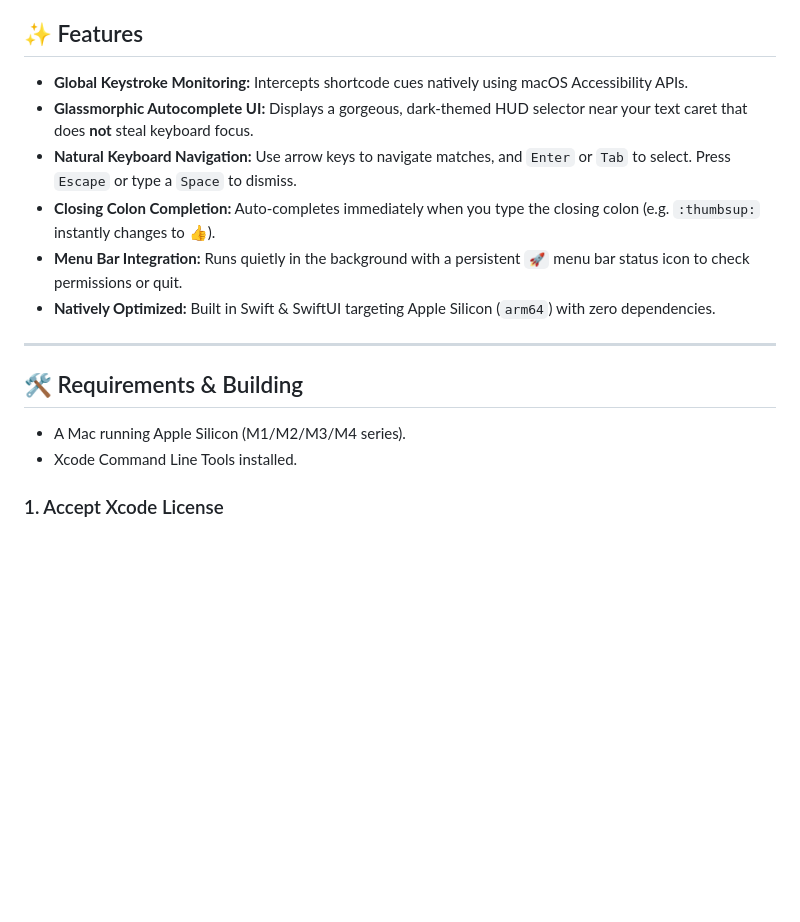
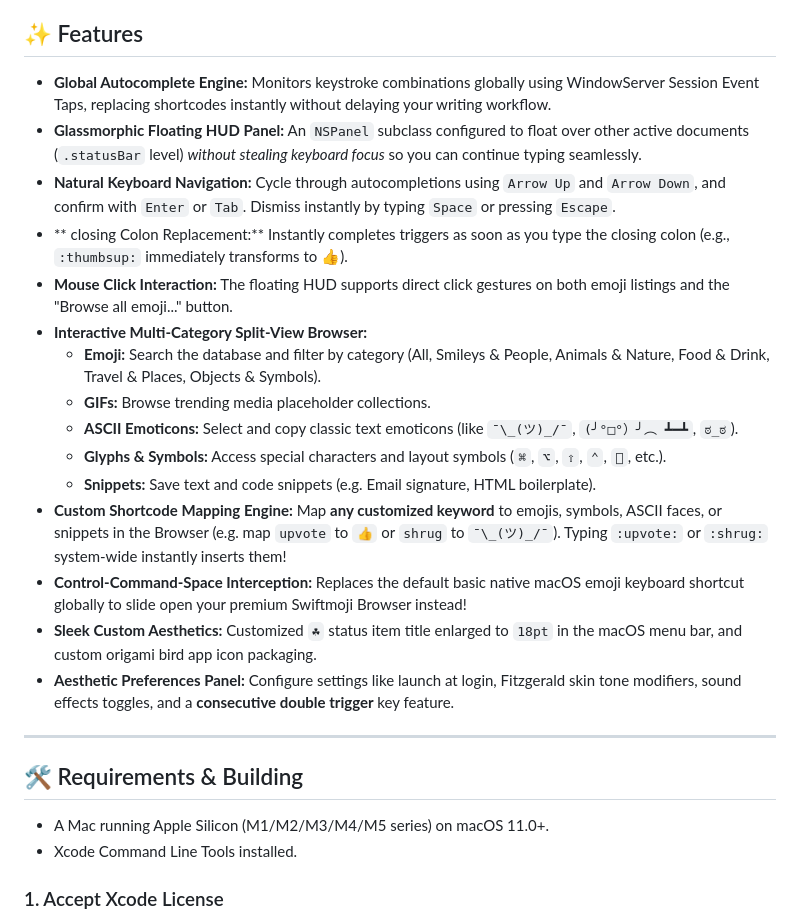
Before and after one commit to amitskr/Swiftmoji, a Markdown page: README.md, the part around the change printed below. Drawn GitHub-style; blank space fills up the shorter version.

```diff
--- a/README.md
+++ b/README.md
@@ -4,18 +30,27 @@
 
 ## ✨ Features
 
-- **Global Keystroke Monitoring:** Intercepts shortcode cues natively using macOS Accessibility APIs.
-- **Glassmorphic Autocomplete UI:** Displays a gorgeous, dark-themed HUD selector near your text caret that does **not** steal keyboard focus.
-- **Natural Keyboard Navigation:** Use arrow keys to navigate matches, and `Enter` or `Tab` to select. Press `Escape` or type a `Space` to dismiss.
-- **Closing Colon Completion:** Auto-completes immediately when you type the closing colon (e.g. `:thumbsup:` instantly changes to 👍).
-- **Menu Bar Integration:** Runs quietly in the background with a persistent `🚀` menu bar status icon to check permissions or quit.
-- **Natively Optimized:** Built in Swift & SwiftUI targeting Apple Silicon (`arm64`) with zero dependencies.
+- **Global Autocomplete Engine:** Monitors keystroke combinations globally using WindowServer Session Event Taps, replacing shortcodes instantly without delaying your writing workflow.
+- **Glassmorphic Floating HUD Panel:** An `NSPanel` subclass configured to float over other active documents (`.statusBar` level) *without stealing keyboard focus* so you can continue typing seamlessly.
+- **Natural Keyboard Navigation:** Cycle through autocompletions using `Arrow Up` and `Arrow Down`, and confirm with `Enter` or `Tab`. Dismiss instantly by typing `Space` or pressing `Escape`.
+- ** closing Colon Replacement:** Instantly completes triggers as soon as you type the closing colon (e.g., `:thumbsup:` immediately transforms to 👍).
+- **Mouse Click Interaction:** The floating HUD supports direct click gestures on both emoji listings and the "Browse all emoji..." button.
+- **Interactive Multi-Category Split-View Browser:**
+  - **Emoji:** Search the database and filter by category (All, Smileys & People, Animals & Nature, Food & Drink, Travel & Places, Objects & Symbols).
+  - **GIFs:** Browse trending media placeholder collections.
+  - **ASCII Emoticons:** Select and copy classic text emoticons (like `¯\_(ツ)_/¯`, `(╯°□°）╯︵ ┻━┻`, `ಠ_ಠ`).
+  - **Glyphs & Symbols:** Access special characters and layout symbols (`⌘`, `⌥`, `⇧`, `⌃`, ``, etc.).
+  - **Snippets:** Save text and code snippets (e.g. Email signature, HTML boilerplate).
+- **Custom Shortcode Mapping Engine:** Map **any customized keyword** to emojis, symbols, ASCII faces, or snippets in the Browser (e.g. map `upvote` to `👍` or `shrug` to `¯\_(ツ)_/¯`). Typing `:upvote:` or `:shrug:` system-wide instantly inserts them!
+- **Control-Command-Space Interception:** Replaces the default basic native macOS emoji keyboard shortcut globally to slide open your premium Swiftmoji Browser instead!
+- **Sleek Custom Aesthetics:** Customized `☘︎` status item title enlarged to `18pt` in the macOS menu bar, and custom origami bird app icon packaging.
+- **Aesthetic Preferences Panel:** Configure settings like launch at login, Fitzgerald skin tone modifiers, sound effects toggles, and a **consecutive double trigger** key feature.
 
 ---
 
 ## 🛠️ Requirements & Building
 
-- A Mac running Apple Silicon (M1/M2/M3/M4 series).
+- A Mac running Apple Silicon (M1/M2/M3/M4/M5 series) on macOS 11.0+.
 - Xcode Command Line Tools installed.
 
 ### 1. Accept Xcode License
```
Also changed, not shown: other parts of README.md (+45 -14 lines), Resources/Screenshots/media__1779973816731.jpg (added), Resources/Screenshots/media__1779973945200.png (added), Resources/Screenshots/media__1779974091950.png (added), Resources/Screenshots/media__1779982325806.png (added), Resources/Screenshots/media__1779987739034.png (added), Resources/Screenshots/media__1779988477479.jpg (added), 1 other file.
